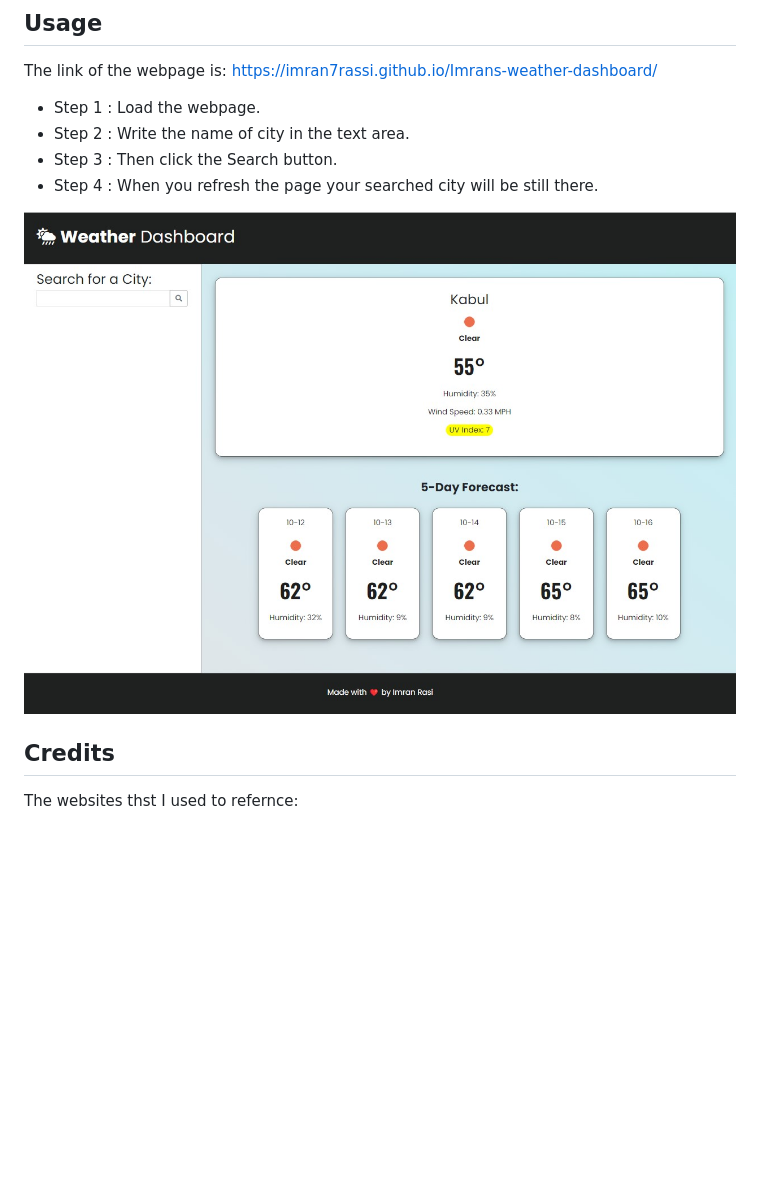
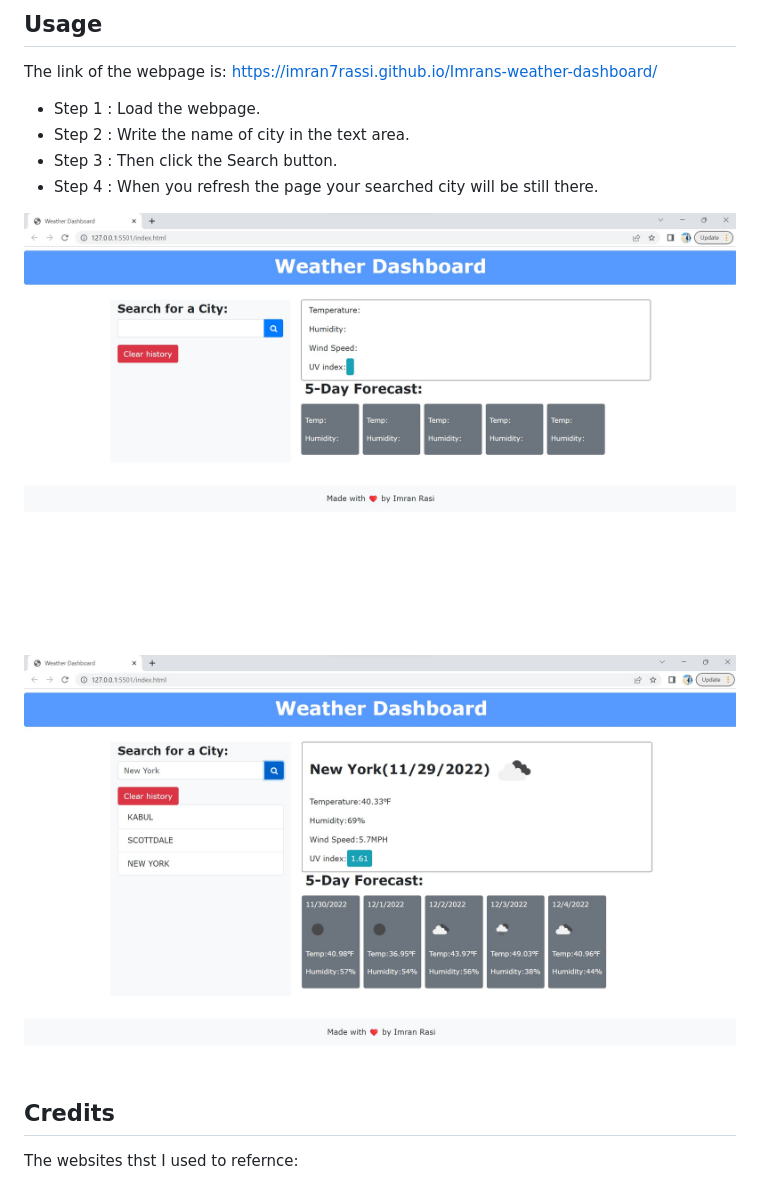
Before and after one commit to imran7rassi/Imrans-weather-dashboard, a Markdown page: README.md, the part around the change. GitHub-like rendering; pictures changed too: assets/images/weather-1.jpg (added), assets/images/weather-2.jpg (added), assets/images/weather-dashboard.jpg (deleted); blank space fills up the shorter version.

```diff
--- a/README.md
+++ b/README.md
@@ -16,7 +16,8 @@ The link of the webpage is: https://imran7rassi.github.io/Imrans-weather-dashboa
 - Step 3 : Then click the Search button.
 - Step 4 : When you refresh the page your searched city will be still there.
 
-<img src="./assets/images/weather-dashboard.jpg/" >
+![](./assets/images/weather-1.jpg)
+![](./assets/images/weather-2.jpg)
 
 
 ## Credits
```
